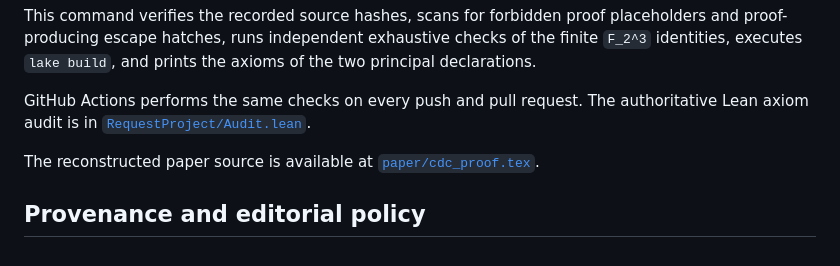
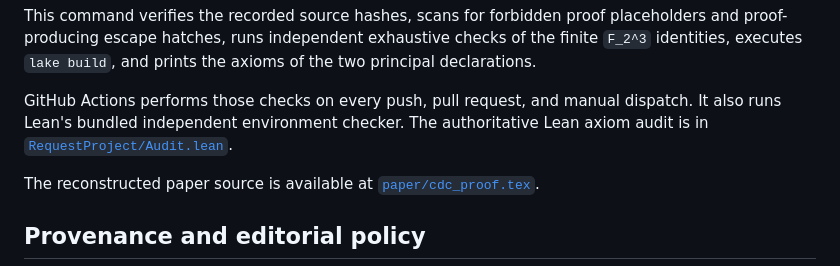
Before and after one commit to JoseBrox/cycle-double-cover-formalization, a Markdown page: README.md, the part around the change. GitHub-like rendering.

Commit message:
Clarify local and CI verification scope

```diff
--- a/README.md
+++ b/README.md
@@ -79,8 +79,9 @@ This command verifies the recorded source hashes, scans for forbidden proof plac
 proof-producing escape hatches, runs independent exhaustive checks of the finite `F_2^3`
 identities, executes `lake build`, and prints the axioms of the two principal declarations.
 
-GitHub Actions performs the same checks on every push and pull request. The authoritative Lean
-axiom audit is in [`RequestProject/Audit.lean`](RequestProject/Audit.lean).
+GitHub Actions performs those checks on every push, pull request, and manual dispatch. It also
+runs Lean's bundled independent environment checker. The authoritative Lean axiom audit is in
+[`RequestProject/Audit.lean`](RequestProject/Audit.lean).
 
 The reconstructed paper source is available at [`paper/cdc_proof.tex`](paper/cdc_proof.tex).
 
```
